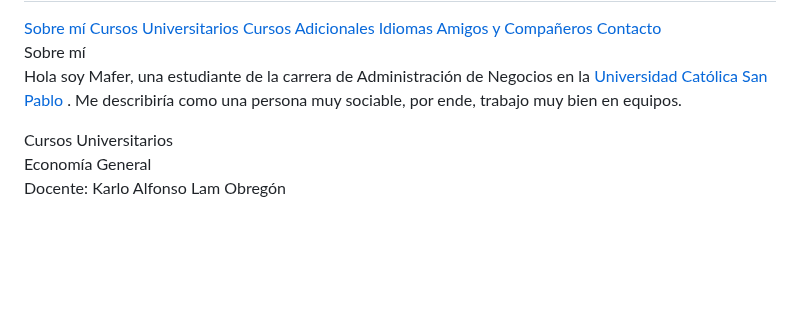
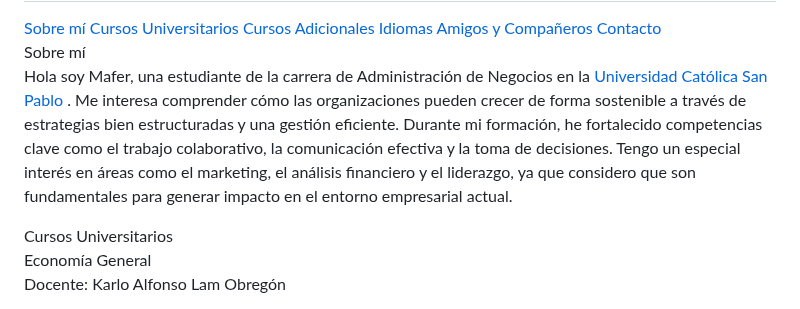
Before and after one commit to MariaFernandaApazaMeza/Web-Personal, a Markdown page: README.md, the part around the change. Drawn GitHub-style; blank space fills up the shorter version.

```diff
--- a/README.md
+++ b/README.md
@@ -98,7 +98,7 @@
       Hola soy Mafer, una estudiante de la carrera de Administración de Negocios en la
       <a href="https://ucsp.edu.pe/" target="_blank" style="color:#000; font-weight:bold; text-decoration:underline;">
       Universidad Católica San Pablo
-      </a>. Me describiría como una persona muy sociable, por ende, trabajo muy bien en equipos.
+      </a>. Me interesa comprender cómo las organizaciones pueden crecer de forma sostenible a través de estrategias bien estructuradas y una gestión eficiente. Durante mi formación, he fortalecido competencias clave como el trabajo colaborativo, la comunicación efectiva y la toma de decisiones. Tengo un especial interés en áreas como el marketing, el análisis financiero y el liderazgo, ya que considero que son fundamentales para generar impacto en el entorno empresarial actual.
       </p>
   </section>
   <section id="cursos-universitarios">
```
